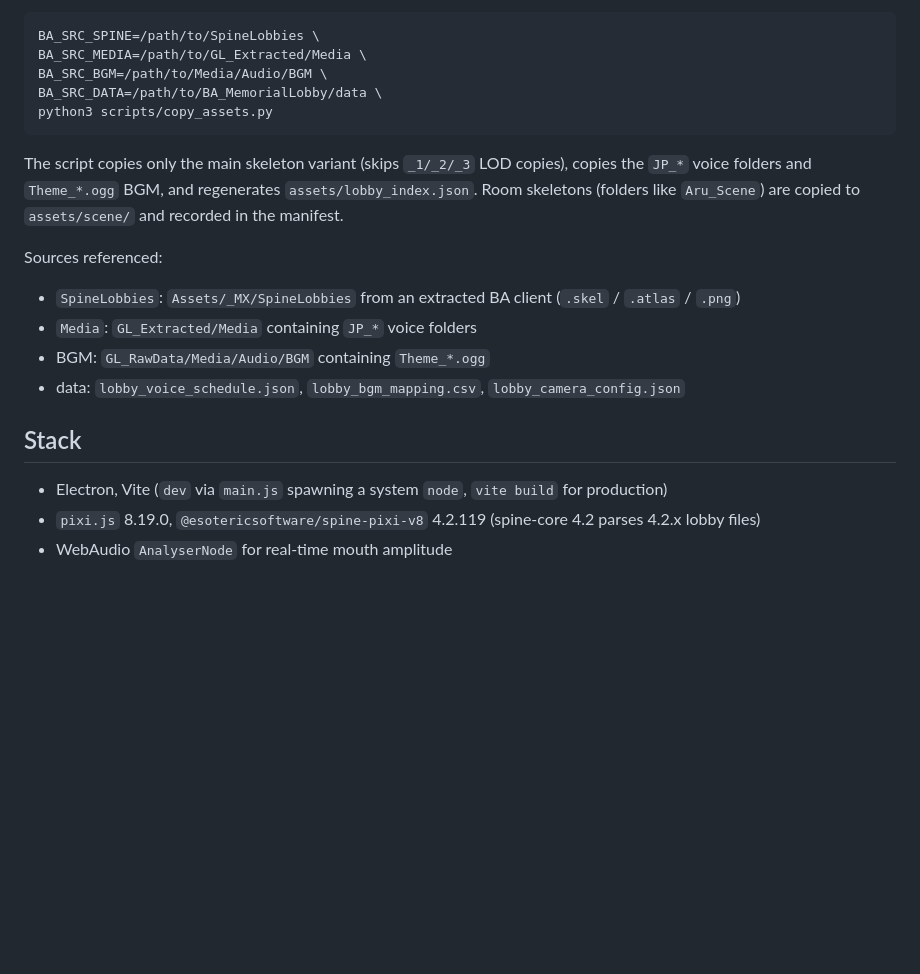
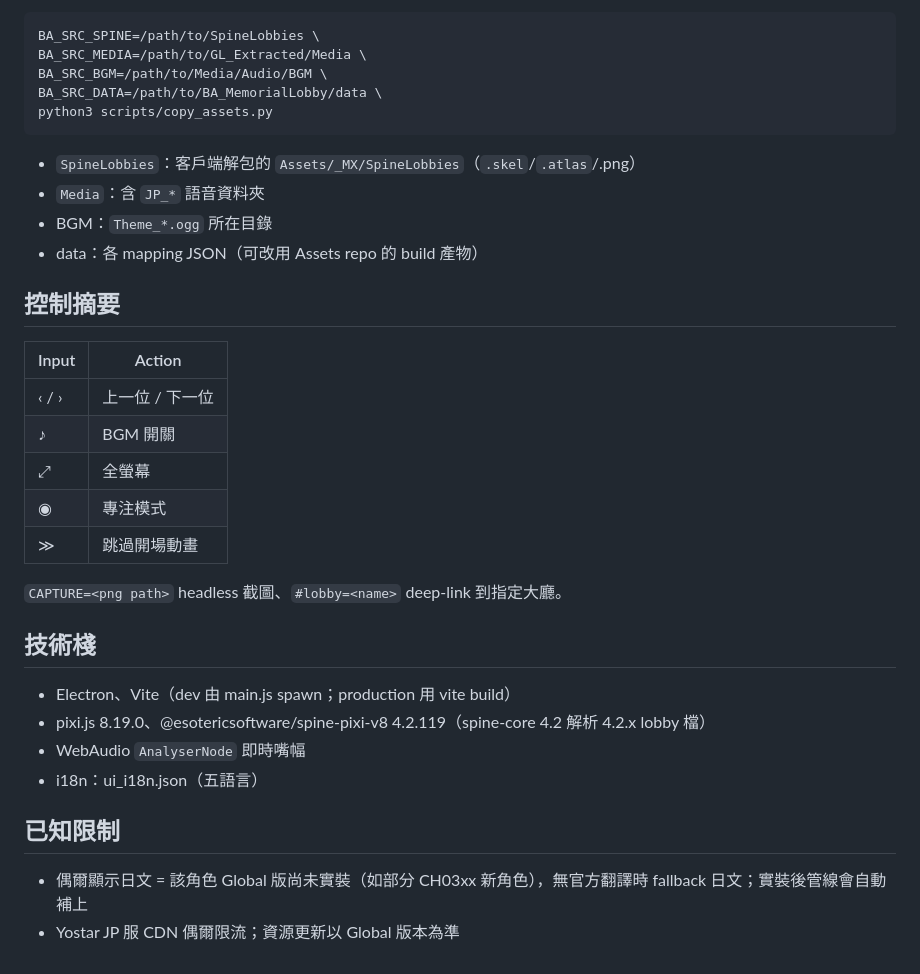
Before and after one commit to Augus1217/BA-MemorialLobby-Player, a Markdown page: README.md, the part around one of its changes. Rendered like a GitHub page; blank space fills up the shorter version.

Commit message:
docs: README 全面更新——功能總覽、專注模式、資源管理、字幕還原
- 功能分類重寫：呈現/互動/對話氣泡（Talk/Think+多語字幕）/專注模式/資源管理
- 快速開始區分一般使用者（Releases 下載）與開發者
- 控制摘要更新（≫ 跳過、◉ 專注模式）
- 已知限制：GL 未實裝角色 fallback 日文屬正常行為

````diff
--- a/README.md
+++ b/README.md
@@ -46,16 +71,31 @@ BA_SRC_DATA=/path/to/BA_MemorialLobby/data \
 python3 scripts/copy_assets.py
 ```
 
-The script copies only the main skeleton variant (skips `_1/_2/_3` LOD copies), copies the `JP_*` voice folders and `Theme_*.ogg` BGM, and regenerates `assets/lobby_index.json`. Room skeletons (folders like `Aru_Scene`) are copied to `assets/scene/` and recorded in the manifest.
+- `SpineLobbies`：客戶端解包的 `Assets/_MX/SpineLobbies`（`.skel`/`.atlas`/.png）
+- `Media`：含 `JP_*` 語音資料夾
+- BGM：`Theme_*.ogg` 所在目錄
+- data：各 mapping JSON（可改用 Assets repo 的 build 產物）
 
-Sources referenced:
-- `SpineLobbies`: `Assets/_MX/SpineLobbies` from an extracted BA client (`.skel` / `.atlas` / `.png`)
-- `Media`: `GL_Extracted/Media` containing `JP_*` voice folders
-- BGM: `GL_RawData/Media/Audio/BGM` containing `Theme_*.ogg`
-- data: `lobby_voice_schedule.json`, `lobby_bgm_mapping.csv`, `lobby_camera_config.json`
+## 控制摘要
 
-## Stack
+| Input | Action |
+| --- | --- |
+| ‹ / › | 上一位 / 下一位 |
+| ♪ | BGM 開關 |
+| ⤢ | 全螢幕 |
+| ◉ | 專注模式 |
+| ≫ | 跳過開場動畫 |
 
-- Electron, Vite (`dev` via `main.js` spawning a system `node`, `vite build` for production)
-- `pixi.js` 8.19.0, `@esotericsoftware/spine-pixi-v8` 4.2.119 (spine-core 4.2 parses 4.2.x lobby files)
-- WebAudio `AnalyserNode` for real-time mouth amplitude
+`CAPTURE=<png path>` headless 截圖、`#lobby=<name>` deep-link 到指定大廳。
+
+## 技術棧
+
+- Electron、Vite（dev 由 main.js spawn；production 用 vite build）
+- pixi.js 8.19.0、@esotericsoftware/spine-pixi-v8 4.2.119（spine-core 4.2 解析 4.2.x lobby 檔）
+- WebAudio `AnalyserNode` 即時嘴幅
+- i18n：ui_i18n.json（五語言）
+
+## 已知限制
+
+- 偶爾顯示日文 = 該角色 Global 版尚未實裝（如部分 CH03xx 新角色），無官方翻譯時 fallback 日文；實裝後管線會自動補上
+- Yostar JP 服 CDN 偶爾限流；資源更新以 Global 版本為準
````
Also changed, not shown: other parts of README.md (+53 -28 lines).
